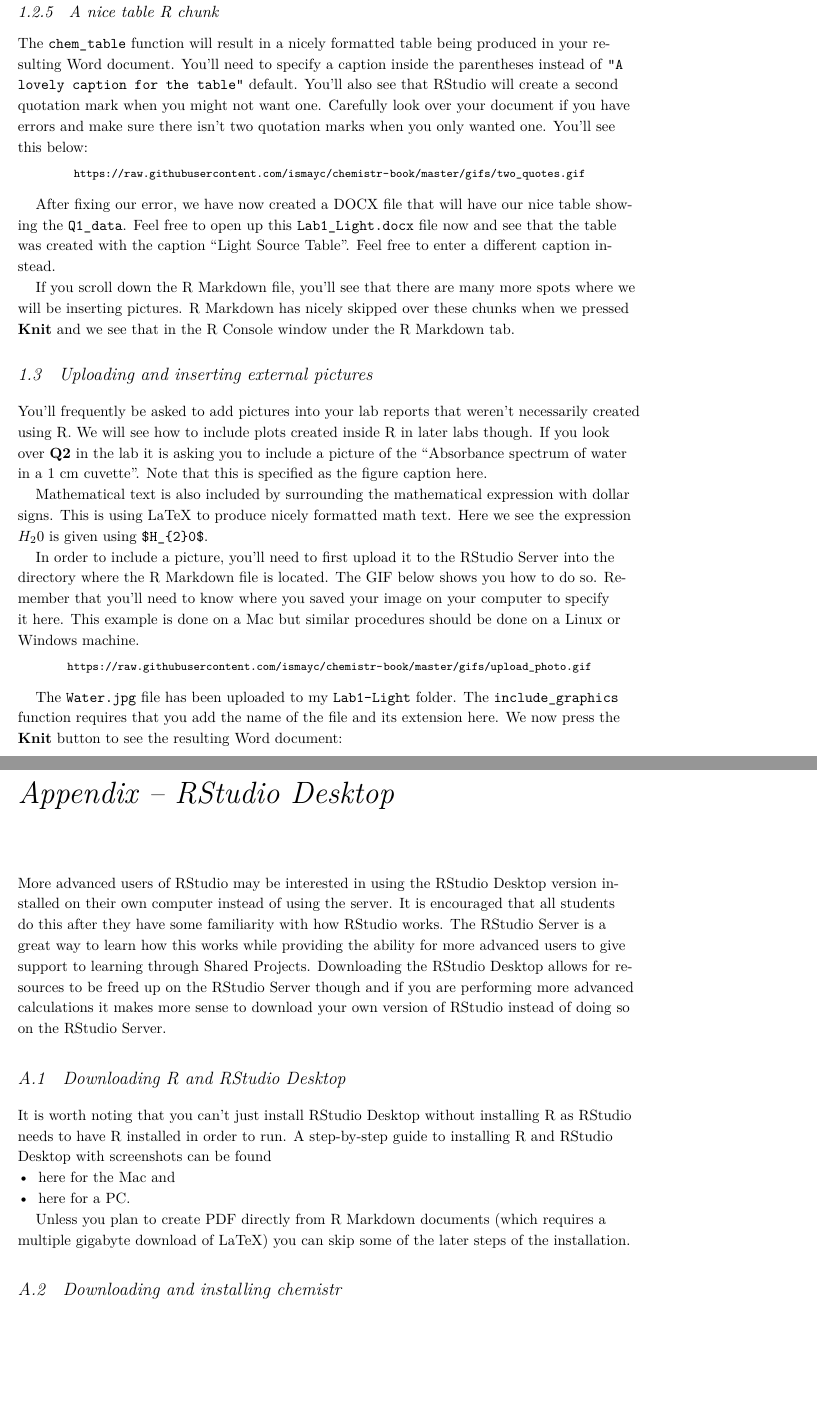
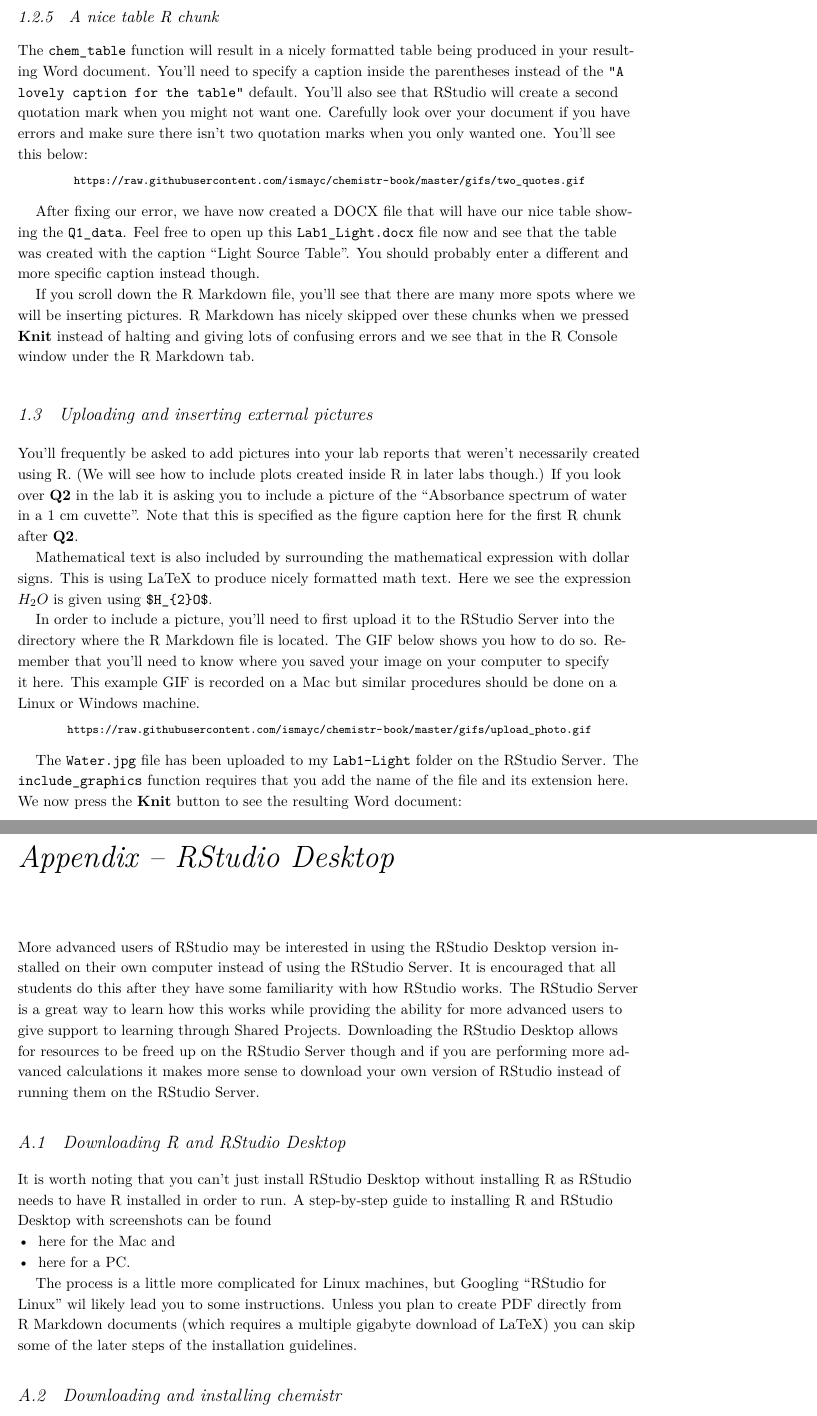
Before and after one commit to ismayc/chemistr-book, a LaTeX book (help_manual.tex): two parts of pages 11 and 13 of 17, joined at a grey line, cut so that both start at the same text, the shorter picture padded with empty space. The pictures show the PDF file help_manual.pdf that the author committed with the source.

Commit message:
Fixed typos

```diff
--- a/help_manual.tex
+++ b/help_manual.tex
@@ -422,3 +423,4 @@ and \texttt{-\/-\/-} after. RStudio will warn you by coloring the
+them.
 
 The last line here corresponds to the type of output that will be
 produced. In this case, I've created a nice way for you to output this R
@@ -472,7 +476,7 @@ Danielle has created lab templates that might not necessarily build
 without errors immediately for you. You should carefully read over the
 directions in each chunk (The comments after the \texttt{\#} in the R
 chunks.) before pressing \textbf{Knit}. Here we see that the error
-occurs near line 15 of our file.
+occurs near line 15 of our R Markdown file.
 
 The \texttt{Color} and \texttt{WavelengthRange} vectors need to have
 some values entered. These results will correspond to what you observed
@@ -488,8 +492,3 @@ into ``spreadsheet'' format in the variable named \texttt{Q1\_data}:
 
 \vspace{0.1in}
 
-You should use the R Console to check your results by either entering
-the R code line by line into the Console or by pressing the \textbf{Run
-Current Chunk} button (the green Play button). We see here that
-\texttt{Q1\_data} is 6 rows by 2 columns and stores our results in
-``spreadsheet'' form as a \texttt{data\_frame}.
@@ -496,9 +498,11 @@ Current Chunk} button (the green Play button). We see here that
+here that \texttt{Q1\_data} is 6 rows by 2 columns and stores our
+results in ``spreadsheet'' form as a \texttt{data\_frame}.
 
 \subsection{A nice table R chunk}\label{a-nice-table-r-chunk}
 
 The \texttt{chem\_table} function will result in a nicely formatted
 table being produced in your resulting Word document. You'll need to
-specify a caption inside the parentheses instead of
+specify a caption inside the parentheses instead of the
 \texttt{"A\ lovely\ caption\ for\ the\ table"} default. You'll also see
 that RStudio will create a second quotation mark when you might not want
 one. Carefully look over your document if you have errors and make sure
@@ -514,35 +518,36 @@ this below:
 After fixing our error, we have now created a DOCX file that will have
 our nice table showing the \texttt{Q1\_data}. Feel free to open up this
 \texttt{Lab1\_Light.docx} file now and see that the table was created
-with the caption ``Light Source Table''. Feel free to enter a different
-caption instead.
+with the caption ``Light Source Table''. You should probably enter a
+different and more specific caption instead though.
 
 If you scroll down the R Markdown file, you'll see that there are many
 more spots where we will be inserting pictures. R Markdown has nicely
-skipped over these chunks when we pressed \textbf{Knit} and we see that
-in the R Console window under the R Markdown tab.
+skipped over these chunks when we pressed \textbf{Knit} instead of
+halting and giving lots of confusing errors and we see that in the R
+Console window under the R Markdown tab.
 
 \section{Uploading and inserting external
 pictures}\label{uploading-and-inserting-external-pictures}
 
 You'll frequently be asked to add pictures into your lab reports that
-weren't necessarily created using R. We will see how to include plots
-created inside R in later labs though. If you look over \textbf{Q2} in
+weren't necessarily created using R. (We will see how to include plots
+created inside R in later labs though.) If you look over \textbf{Q2} in
 the lab it is asking you to include a picture of the ``Absorbance
 spectrum of water in a 1 cm cuvette''. Note that this is specified as
-the figure caption here.
+the figure caption here for the first R chunk after \textbf{Q2}.
 
 Mathematical text is also included by surrounding the mathematical
 expression with dollar signs. This is using LaTeX to produce nicely
-formatted math text. Here we see the expression \(H_{2}0\) is given
-using \texttt{\$H\_\{2\}0\$}.
+formatted math text. Here we see the expression \(H_{2}O\) is given
+using \texttt{\$H\_\{2\}O\$}.
 
 In order to include a picture, you'll need to first upload it to the
 RStudio Server into the directory where the R Markdown file is located.
 The GIF below shows you how to do so. Remember that you'll need to know
 where you saved your image on your computer to specify it here. This
-example is done on a Mac but similar procedures should be done on a
-Linux or Windows machine.
+example GIF is recorded on a Mac but similar procedures should be done
+on a Linux or Windows machine.
 
 \vspace{0.1in}
 
@@ -551,9 +556,9 @@ Linux or Windows machine.
 \vspace{0.1in}
 
 The \texttt{Water.jpg} file has been uploaded to my \texttt{Lab1-Light}
-folder. The \texttt{include\_graphics} function requires that you add
-the name of the file and its extension here. We now press the
-\textbf{Knit} button to see the resulting Word document:
+folder on the RStudio Server. The \texttt{include\_graphics} function
+requires that you add the name of the file and its extension here. We
+now press the \textbf{Knit} button to see the resulting Word document:
 
 \vspace{0.1in}
 
@@ -598,6 +603,3 @@ PDF}\label{converting-your-word-document-to-pdf}
 The directions for each lab on Moodle say to upload a PDF version of
 your lab. You'll see how to create this PDF from inside Microsoft Word
 for Mac. A similar procedure can be done using OpenOffice
-(\url{http://www.openoffice.org/download/}) or Microsoft Word on a PC.
-You may also have the option to \textbf{Save As} a PDF there and you can
-get to this option by going to \textbf{File -\textgreater{} Save As
@@ -606,3 +608,6 @@ prefer.
+\textbf{Save As} a PDF there and you can get to this option by going to
+\textbf{File -\textgreater{} Save As -\textgreater{} File Format:
+-\textgreater{} PDF} on the Mac if you prefer.
 
 \vspace{0.1in}
 
@@ -617,11 +622,7 @@ prefer.
 
 More advanced users of RStudio may be interested in using the RStudio
 Desktop version installed on their own computer instead of using the
-server. It is encouraged that all students do this after they have some
-familiarity with how RStudio works. The RStudio Server is a great way to
-learn how this works while providing the ability for more advanced users
-to give support to learning through Shared Projects. Downloading the
-RStudio Desktop allows for resources to be freed up on the RStudio
-Server though and if you are performing more advanced calculations it
-makes more sense to download your own version of RStudio instead of
-doing so on the RStudio Server.
+RStudio Server. It is encouraged that all students do this after they
+have some familiarity with how RStudio works. The RStudio Server is a
+great way to learn how this works while providing the ability for more
+advanced users to give support to learning through Shared Projects.
@@ -628,3 +632,4 @@ doing so on the RStudio Server.
+instead of running them on the RStudio Server.
 
 \section{Downloading R and RStudio
 Desktop}\label{downloading-r-and-rstudio-desktop}
@@ -644,9 +649,11 @@ can be found
   for a PC.
 \end{itemize}
 
+The process is a little more complicated for Linux machines, but
+Googling ``RStudio for Linux'' wil likely lead you to some instructions.
 Unless you plan to create PDF directly from R Markdown documents (which
 requires a multiple gigabyte download of LaTeX) you can skip some of the
-later steps of the installation.
+later steps of the installation guidelines.
 
 \section{Downloading and installing
 chemistr}\label{downloading-and-installing-chemistr}
```
Also changed, not shown: help_manual.pdf, help_manual.tex (61 more changed lines), 7 other files.
